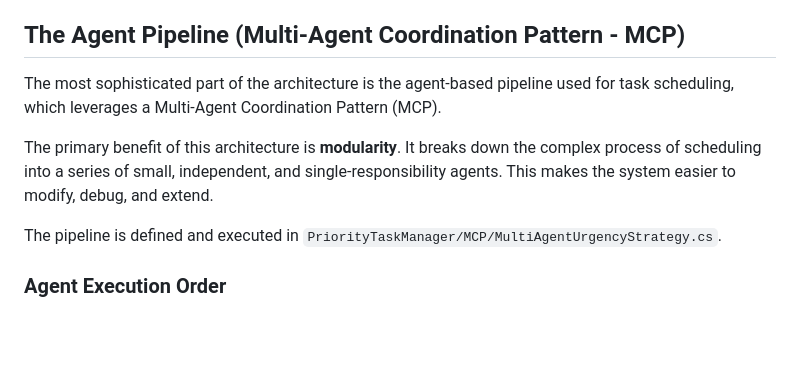
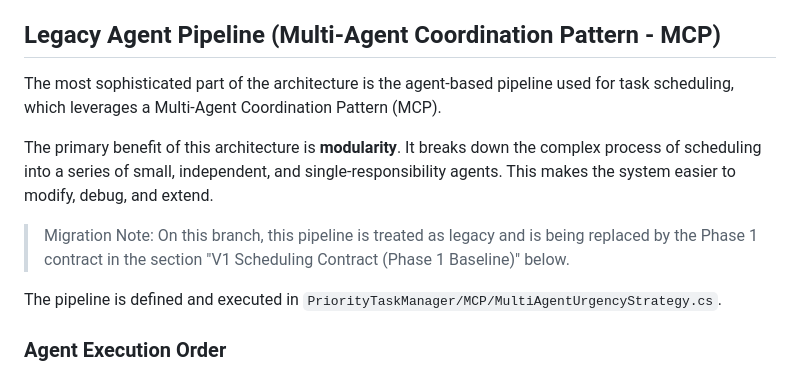
Before and after one commit to DracoNick0/Priority-Task-Manager, a Markdown page: docs/ARCHITECTURE.md, the part around one of its changes. GitHub-like rendering; blank space fills up the shorter version.

Commit message:
docs: start phase 1 scheduling migration contracts

```diff
--- a/docs/ARCHITECTURE.md
+++ b/docs/ARCHITECTURE.md
@@ -115,11 +115,13 @@ Before understanding the flow, it is helpful to define the core data objects pas
 4.  **`DataContainer`**: On application startup, the `PersistenceService` loads all data from the JSON files into a single `DataContainer` object.
 5.  **`TaskManagerService`**: This central service holds the `DataContainer` in memory. All business logic operations (adding tasks, updating events, etc.) are performed on the data within this container. When data is modified, `TaskManagerService` calls `PersistenceService.SaveData()` to write the changes back to the disk.
 
-## The Agent Pipeline (Multi-Agent Coordination Pattern - MCP)
+## Legacy Agent Pipeline (Multi-Agent Coordination Pattern - MCP)
 
 The most sophisticated part of the architecture is the agent-based pipeline used for task scheduling, which leverages a Multi-Agent Coordination Pattern (MCP).
 
 The primary benefit of this architecture is **modularity**. It breaks down the complex process of scheduling into a series of small, independent, and single-responsibility agents. This makes the system easier to modify, debug, and extend.
+
+> Migration Note: On this branch, this pipeline is treated as legacy and is being replaced by the Phase 1 contract in the section "V1 Scheduling Contract (Phase 1 Baseline)" below.
 
 The pipeline is defined and executed in `PriorityTaskManager/MCP/MultiAgentUrgencyStrategy.cs`.
 
```
Also changed, not shown: other parts of docs/ARCHITECTURE.md (+52 -0 lines), docs/STATUS.md (+18 -4 lines).
